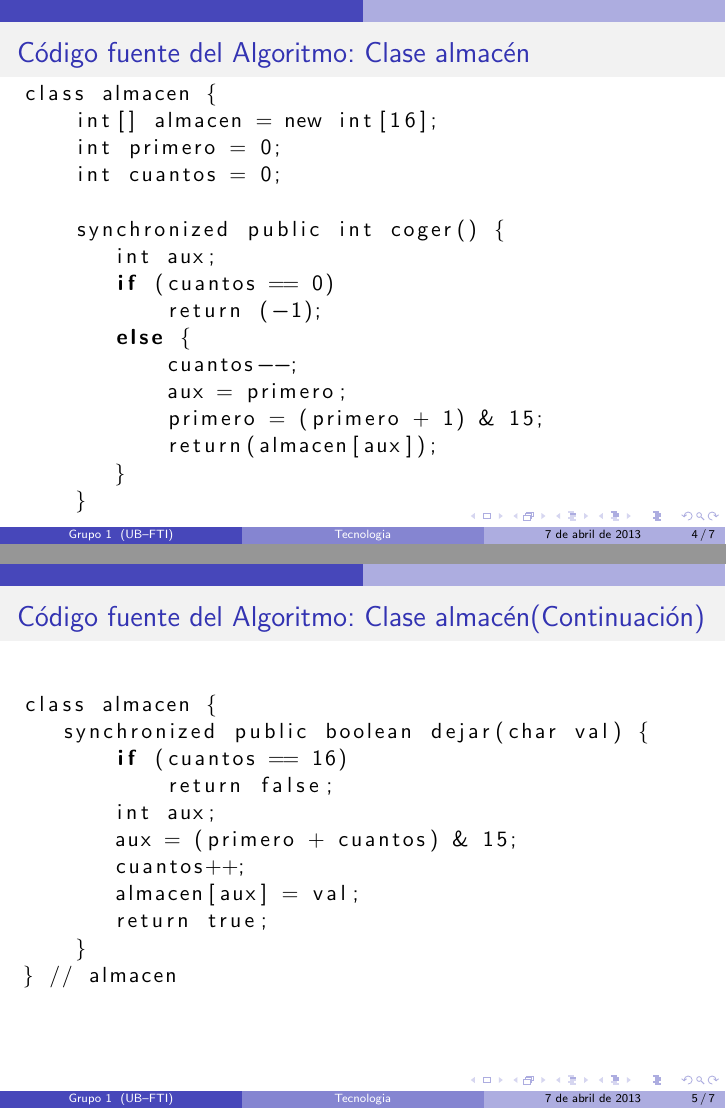
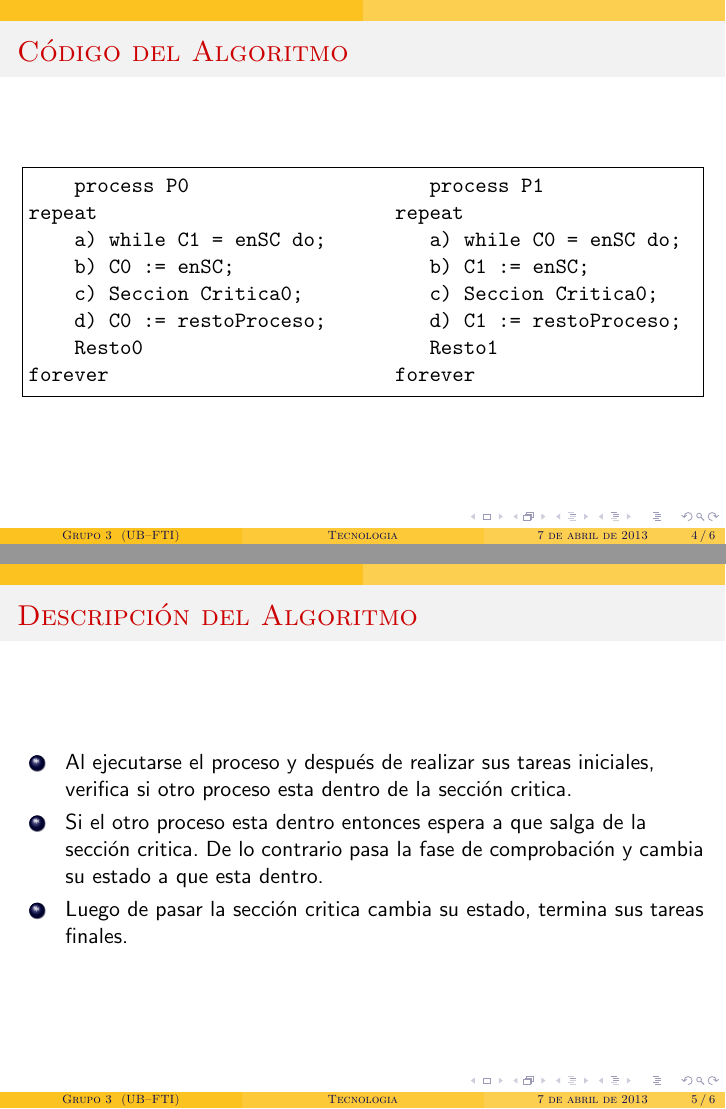
Before and after one commit to ignacioPL/SistemasConcurrentes, LaTeX slides (Excl mutua 3int.tex): pages 4 and 5 of 7 before the commit and pages 4 and 5 of 6 after it, joined at a grey line. Compiled offline with pdfLaTeX.

Commit message:
Se adecuo

```diff
--- a/Excl mutua 3int.tex
+++ b/Excl mutua 3int.tex
@@ -1,15 +1,17 @@
 \documentclass{beamer}
 \usetheme{CambridgeUS}
-\usecolortheme{dolphin}
+\usecolortheme{crane}
+\usefonttheme{structuresmallcapsserif}
 \usepackage[utf8]{inputenc}
 \usepackage[spanish]{babel}
 \usepackage{graphicx}
 \usepackage{listings}
+\usepackage{fancyvrb}
 
 \title[Tecnologia]
 {Tercer Intento}
-\subtitle{Falta de exclusion mutua}
-\author[Grupo 1]
+\subtitle{Falta de Exclusión Mutua}
+\author[Grupo 3]
 {Ignacio P\'erez Laborda\\B\'arbara Mart\'inez}
 \institute[UB--FTI]
 {
@@ -57,45 +59,12 @@
-\frametitle{Código fuente del Algoritmo: Clase almacén}\vspace*{-0.3cm}
-\lstset{language=,emph={if, else},emphstyle=\textbf}
-
-\begin{lstlisting}
-class almacen {
-    int[] almacen = new int[16];
-    int primero = 0;
-    int cuantos = 0;
-
-    synchronized public int coger() {
-       int aux;
-       if (cuantos == 0)
-           return (-1);
-       else {
-           cuantos--;
-           aux = primero;
-           primero = (primero + 1) & 15;
-           return(almacen[aux]);
-       }
-    }
-
-\end{lstlisting}
+\frametitle{Código del Algoritmo}
+\begin{Verbatim}[frame=single]
+    process P0                     process P1
+repeat                          repeat
+    a) while C1 = enSC do;         a) while C0 = enSC do;
+    b) C0 := enSC;                 b) C1 := enSC;
+    c) Seccion Critica0;           c) Seccion Critica0;
+    d) C0 := restoProceso;         d) C1 := restoProceso;
+    Resto0                         Resto1
+forever                         forever
+\end{Verbatim}
 \end{frame}
-
-\begin{frame}[fragile]
-
-\frametitle{Código fuente del Algoritmo: Clase almacén(Continuación)}\vspace*{-0.5cm}
-\lstset{language=,emph={if, else},emphstyle=\textbf}
-
-\begin{lstlisting}
-class almacen {
-   synchronized public boolean dejar(char val) {
-       if (cuantos == 16)
-           return false;
-       int aux;
-       aux = (primero + cuantos) & 15;
-       cuantos++;
-       almacen[aux] = val;
-       return true;
-    }
-} // almacen
-
-
-\end{lstlisting}
-\end{frame}
@@ -103,3 +71,11 @@ class almacen {
 
 \begin{frame}
 
+\frametitle{Descripción del Algoritmo}
+\begin{enumerate}[$*$]
+\item Al ejecutarse el proceso y después de realizar sus tareas iniciales, verifica si otro proceso
+esta dentro de la sección critica.
+\item Si el otro proceso esta dentro entonces espera a que salga de la sección critica. De lo
+contrario pasa la fase de comprobación y cambia su estado a que esta dentro.
+\item Luego de pasar la sección critica cambia su estado, termina sus tareas finales.
+\end{enumerate}
```
Also changed, not shown: Excl mutua 3int.tex (34 more changed lines).
